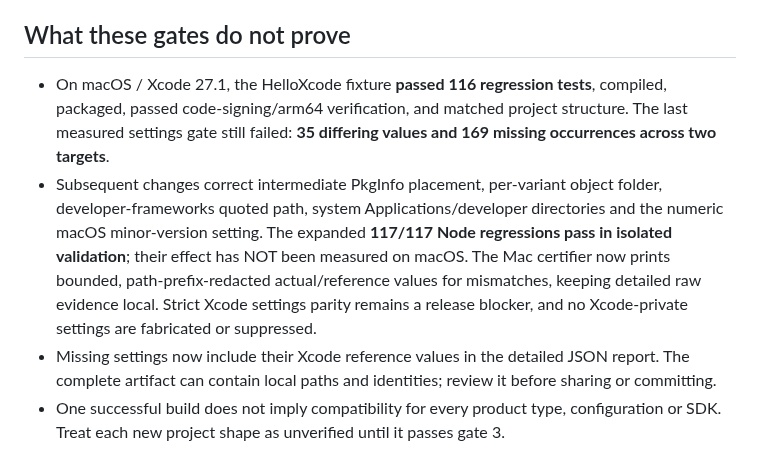
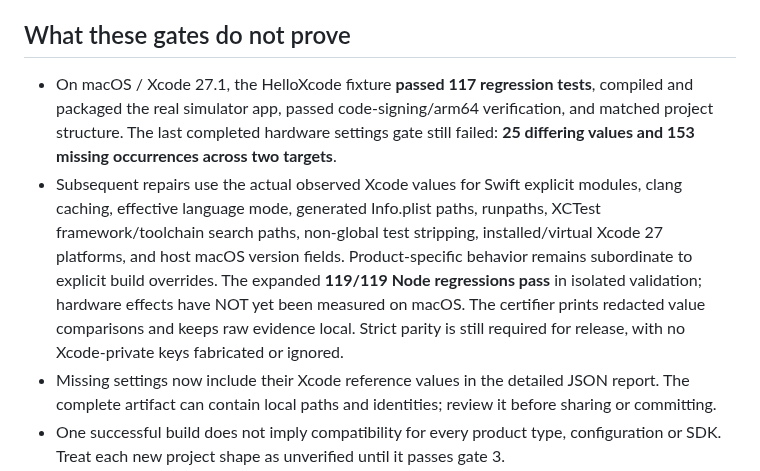
Before and after one commit to temitayocharles/xcode-rea, a Markdown page: docs/RELEASE-GATE.md, the part around the change. GitHub-like rendering.

Commit message:
docs(release): document consolidated 25/153 evidence-backed Xcode setting fixes

```diff
--- a/docs/RELEASE-GATE.md
+++ b/docs/RELEASE-GATE.md
@@ -109,19 +109,20 @@ Not automated, because it depends on what the app does:
 
 ## What these gates do not prove
 
-- On macOS / Xcode 27.1, the HelloXcode fixture **passed 116
-  regression tests**, compiled, packaged, passed code-signing/arm64
-  verification, and matched project structure. The last measured settings
-  gate still failed: **35 differing values and 169 missing occurrences
-  across two targets**.
-- Subsequent changes correct intermediate PkgInfo placement, per-variant
-  object folder, developer-frameworks quoted path, system Applications/developer
-  directories and the numeric macOS minor-version setting. The expanded
-  **117/117 Node regressions pass in isolated validation**; their effect has
-  NOT been measured on macOS. The Mac certifier now prints bounded,
-  path-prefix-redacted actual/reference values for mismatches, keeping
-  detailed raw evidence local. Strict Xcode settings parity remains a release
-  blocker, and no Xcode-private settings are fabricated or suppressed.
+- On macOS / Xcode 27.1, the HelloXcode fixture **passed 117
+  regression tests**, compiled and packaged the real simulator app, passed
+  code-signing/arm64 verification, and matched project structure. The last
+  completed hardware settings gate still failed: **25 differing values and
+  153 missing occurrences across two targets**.
+- Subsequent repairs use the actual observed Xcode values for Swift explicit
+  modules, clang caching, effective language mode, generated Info.plist paths,
+  runpaths, XCTest framework/toolchain search paths, non-global test stripping,
+  installed/virtual Xcode 27 platforms, and host macOS version fields.
+  Product-specific behavior remains subordinate to explicit build overrides.
+  The expanded **119/119 Node regressions pass** in isolated validation;
+  hardware effects have NOT yet been measured on macOS. The certifier prints
+  redacted value comparisons and keeps raw evidence local. Strict parity is
+  still required for release, with no Xcode-private keys fabricated or ignored.
 - Missing settings now include their Xcode reference values in the detailed
   JSON report. The complete artifact can contain local paths and identities;
   review it before sharing or committing.
```
